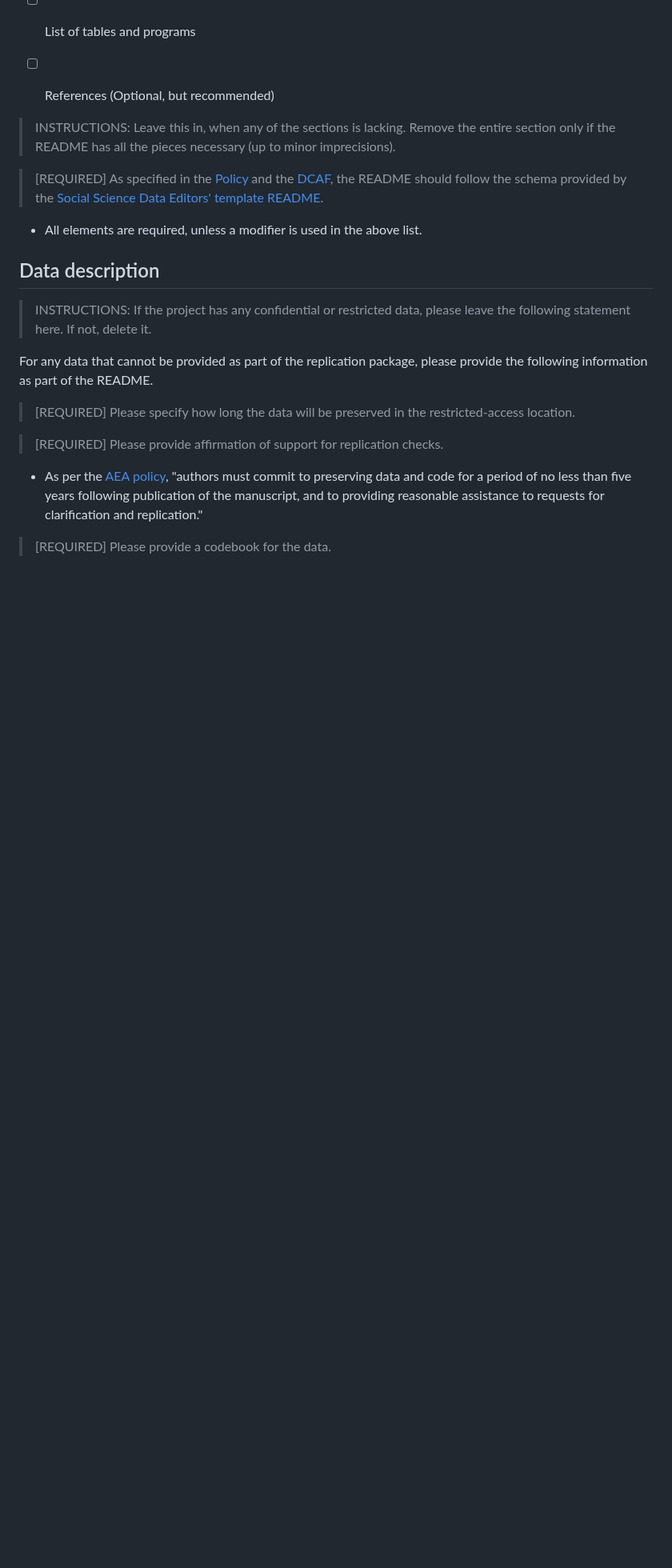
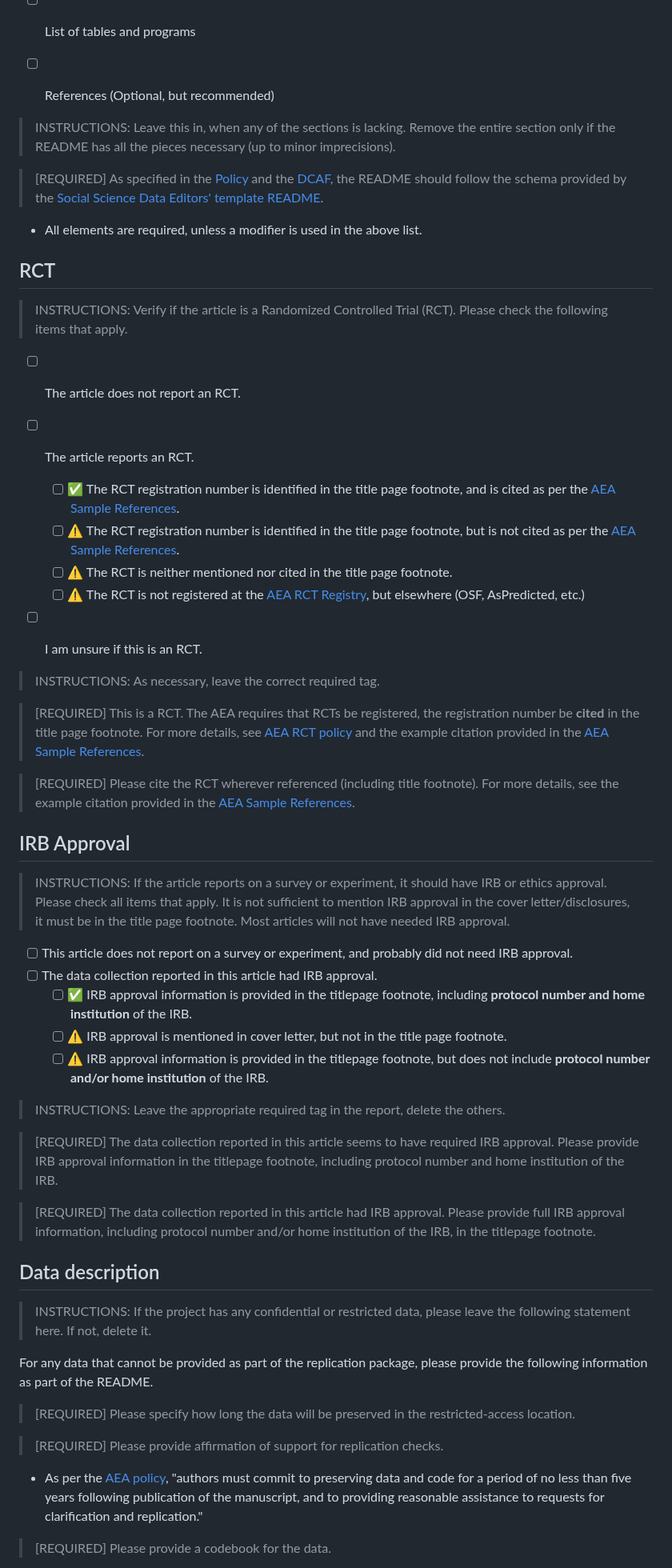
Before and after one commit to AEADataEditor/replication-template-development, a Markdown page: REPLICATION.md, the part around the change. Shown at 80% size. GitHub-like rendering; blank space fills up the shorter version.

Commit message:
added default sections on IRB and RCT

```diff
--- a/REPLICATION.md
+++ b/REPLICATION.md
@@ -78,6 +78,43 @@ In assessing compliance with our [Data and Code Availability Policy](https://www
 
 > [REQUIRED] As specified in the [Policy](https://www.aeaweb.org/journals/data/data-code-policy) and the [DCAF](https://www.aeaweb.org/journals/forms/data-code-availability), the README should follow the schema provided by the [Social Science Data Editors' template README](https://social-science-data-editors.github.io/guidance/template-README.html).
   - All elements are required, unless a modifier is used in the above list.
+
+
+## RCT
+
+> INSTRUCTIONS: Verify if the article is a Randomized Controlled Trial (RCT). Please check the following items that apply.
+
+- [ ] The article does not report an RCT.
+- [ ] The article reports an RCT.
+  - [ ] ✅ The RCT registration number is  identified in the title page footnote, and is  cited as per the [AEA Sample References](https://www.aeaweb.org/journals/data/references).
+  - [ ] ⚠️ The RCT registration number is  identified in the title page footnote, but is not cited as per the [AEA Sample References](https://www.aeaweb.org/journals/data/references).
+  - [ ] ⚠️ The RCT is neither mentioned nor cited in the title page footnote.
+  - [ ] ⚠️ The RCT is not registered at the [AEA RCT Registry](https://www.socialscienceregistry.org/), but elsewhere (OSF, AsPredicted, etc.)
+- [ ] I am unsure if this is an RCT.
+
+
+> INSTRUCTIONS: As necessary, leave the correct required tag.
+
+> [REQUIRED] This is a RCT. The AEA requires that RCTs be registered, the registration number be **cited** in the title page footnote. For more details, see [AEA RCT policy](https://www.aeaweb.org/journals/policies/rct-registry) and the example citation provided in the [AEA Sample References](https://www.aeaweb.org/journals/data/references).
+
+> [REQUIRED] Please cite the RCT wherever referenced (including title footnote). For more details, see the example citation provided in the [AEA Sample References](https://www.aeaweb.org/journals/data/references).
+
+## IRB Approval
+
+> INSTRUCTIONS: If the article reports on a survey or experiment, it should have IRB or ethics approval. Please check all items that apply. It is not sufficient to mention IRB approval in the cover letter/disclosures, it must be in the title page footnote. Most articles will not have needed IRB approval.
+
+- [ ] This article does not report on a survey or experiment, and probably did not need IRB approval.
+- [ ] The data collection reported in this article had IRB approval.
+  - [ ] ✅ IRB approval information is provided in  the titlepage footnote, including **protocol number and home institution** of the IRB.
+  - [ ] ⚠️ IRB approval is mentioned in cover letter, but not in the title page footnote.
+  - [ ] ⚠️ IRB approval information is provided in the titlepage footnote, but does not include **protocol number and/or home institution** of the IRB.
+
+> INSTRUCTIONS: Leave the appropriate required tag in the report, delete the others.
+
+> [REQUIRED] The data collection reported in this article seems to have required IRB approval. Please provide IRB approval information in the titlepage footnote, including protocol number and home institution of the IRB.
+
+> [REQUIRED] The data collection reported in this article had IRB approval. Please provide full IRB approval information, including protocol number and/or home institution of the IRB, in the titlepage footnote.
+
 
 ## Data description
 
```
